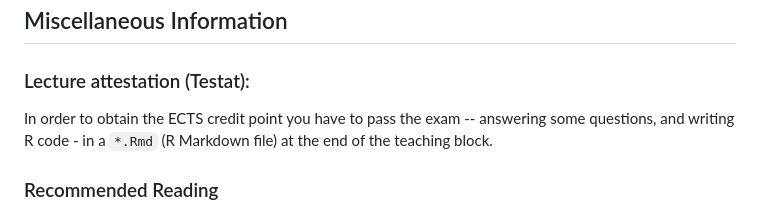
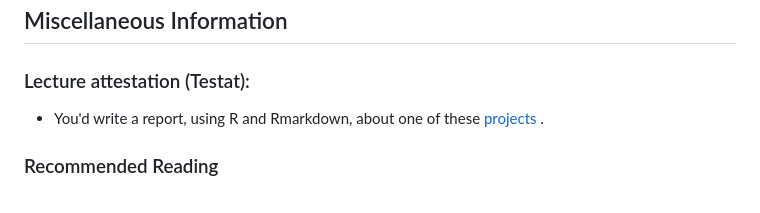
Before and after one commit to mmaechler/ProgRRR, a Markdown page: ETH/README.md, the part around one of its changes. GitHub-like rendering.

```diff
--- a/ETH/README.md
+++ b/ETH/README.md
@@ -141,7 +141,7 @@
 
 ### Lecture attestation (Testat):
 
-In order to obtain the ECTS credit point you have to pass the exam -- answering some questions, and writing R code - in a `*.Rmd` (R Markdown file) at the end of the teaching block.
+- You'd write a report, using R and Rmarkdown, about one of these [projects](projects.md) .
 
 ### Recommended Reading <!-- {#recommended-reading .heading} -->
 
```
Also changed, not shown: other parts of ETH/README.md (+1 -1 lines), ETH/projects.md (+1 -1 lines).
